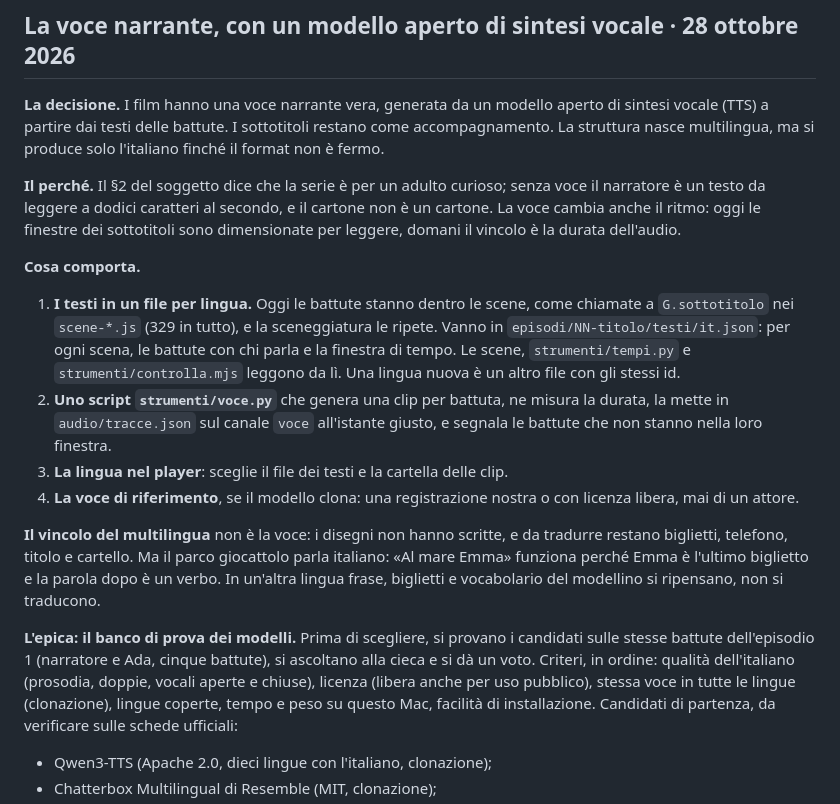
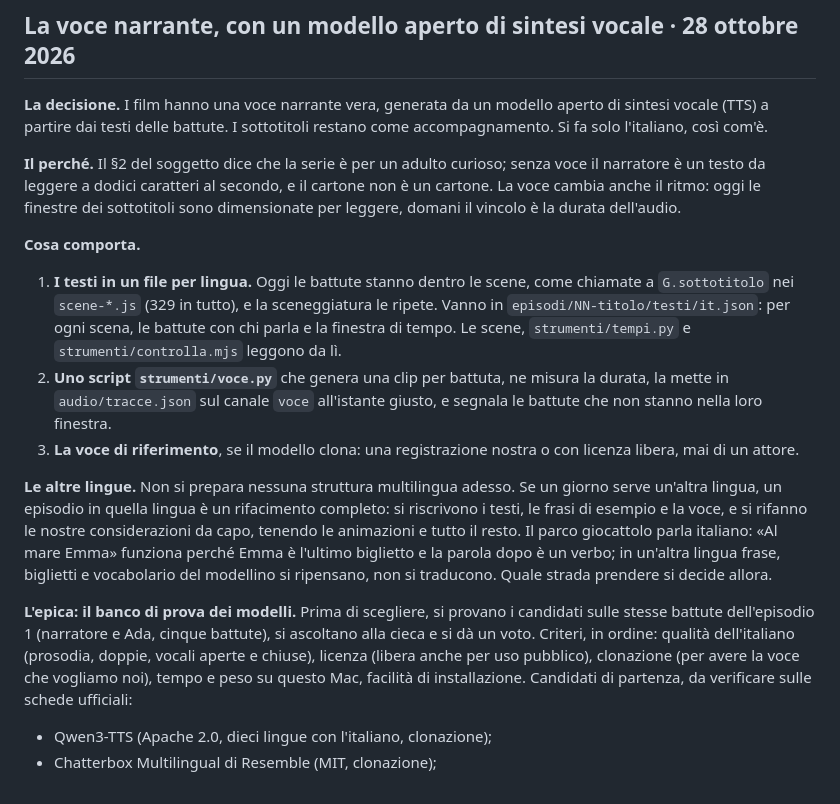
Before and after one commit to febbrile/ancora-un-giro, a Markdown page: mondo/DECISIONI.md, the part around the change. Drawn GitHub-style.

Commit message:
Decisioni: la voce narrante si fa solo in italiano, senza struttura multilingua
Un'altra lingua, se servirà, sarà un rifacimento completo di testi, frasi di esempio e voce,
con le stesse animazioni: la strada si sceglie allora. Dai criteri del banco di prova escono
le lingue coperte; resta la clonazione, per avere la voce che vogliamo noi.

Co-Authored-By: Claude Fable 5.1 <noreply@anthropic.com>

```diff
--- a/mondo/DECISIONI.md
+++ b/mondo/DECISIONI.md
@@ -6,8 +6,7 @@ Quando una è realizzata, si toglie da qui e finisce nelle regole (CLAUDE.md, so
 ## La voce narrante, con un modello aperto di sintesi vocale · 28 ottobre 2026
 
 **La decisione.** I film hanno una voce narrante vera, generata da un modello aperto di sintesi vocale (TTS) a
-partire dai testi delle battute. I sottotitoli restano come accompagnamento. La struttura nasce multilingua, ma si
-produce solo l'italiano finché il format non è fermo.
+partire dai testi delle battute. I sottotitoli restano come accompagnamento. Si fa solo l'italiano, così com'è.
 
 **Il perché.** Il §2 del soggetto dice che la serie è per un adulto curioso; senza voce il narratore è un testo da
 leggere a dodici caratteri al secondo, e il cartone non è un cartone. La voce cambia anche il ritmo: oggi le finestre
@@ -17,20 +16,21 @@ dei sottotitoli sono dimensionate per leggere, domani il vincolo è la durata de
 1. **I testi in un file per lingua.** Oggi le battute stanno dentro le scene, come chiamate a `G.sottotitolo` nei
    `scene-*.js` (329 in tutto), e la sceneggiatura le ripete. Vanno in `episodi/NN-titolo/testi/it.json`: per ogni
    scena, le battute con chi parla e la finestra di tempo. Le scene, `strumenti/tempi.py` e `strumenti/controlla.mjs`
-   leggono da lì. Una lingua nuova è un altro file con gli stessi id.
+   leggono da lì.
 2. **Uno script `strumenti/voce.py`** che genera una clip per battuta, ne misura la durata, la mette in
    `audio/tracce.json` sul canale `voce` all'istante giusto, e segnala le battute che non stanno nella loro finestra.
-3. **La lingua nel player**: sceglie il file dei testi e la cartella delle clip.
-4. **La voce di riferimento**, se il modello clona: una registrazione nostra o con licenza libera, mai di un attore.
+3. **La voce di riferimento**, se il modello clona: una registrazione nostra o con licenza libera, mai di un attore.
 
-**Il vincolo del multilingua** non è la voce: i disegni non hanno scritte, e da tradurre restano biglietti, telefono,
-titolo e cartello. Ma il parco giocattolo parla italiano: «Al mare Emma» funziona perché Emma è l'ultimo biglietto e la
-parola dopo è un verbo. In un'altra lingua frase, biglietti e vocabolario del modellino si ripensano, non si traducono.
+**Le altre lingue.** Non si prepara nessuna struttura multilingua adesso. Se un giorno serve un'altra lingua, un
+episodio in quella lingua è un rifacimento completo: si riscrivono i testi, le frasi di esempio e la voce, e si rifanno
+le nostre considerazioni da capo, tenendo le animazioni e tutto il resto. Il parco giocattolo parla italiano: «Al mare
+Emma» funziona perché Emma è l'ultimo biglietto e la parola dopo è un verbo; in un'altra lingua frase, biglietti e
+vocabolario del modellino si ripensano, non si traducono. Quale strada prendere si decide allora.
 
 **L'epica: il banco di prova dei modelli.** Prima di scegliere, si provano i candidati sulle stesse battute
 dell'episodio 1 (narratore e Ada, cinque battute), si ascoltano alla cieca e si dà un voto. Criteri, in ordine:
-qualità dell'italiano (prosodia, doppie, vocali aperte e chiuse), licenza (libera anche per uso pubblico), stessa
-voce in tutte le lingue (clonazione), lingue coperte, tempo e peso su questo Mac, facilità di installazione.
+qualità dell'italiano (prosodia, doppie, vocali aperte e chiuse), licenza (libera anche per uso pubblico), clonazione
+(per avere la voce che vogliamo noi), tempo e peso su questo Mac, facilità di installazione.
 Candidati di partenza, da verificare sulle schede ufficiali:
 - Qwen3-TTS (Apache 2.0, dieci lingue con l'italiano, clonazione);
 - Chatterbox Multilingual di Resemble (MIT, clonazione);
```
